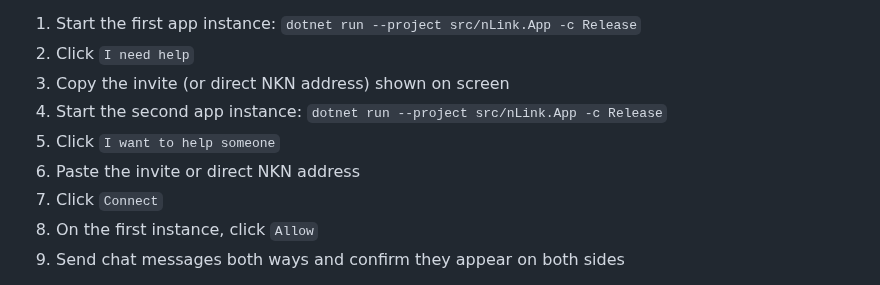
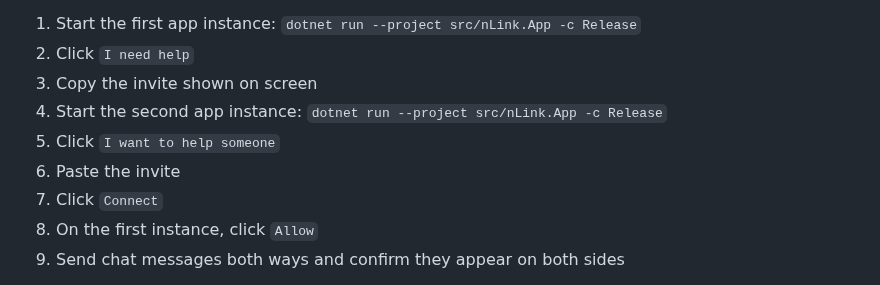
Before and after one commit to resu12/nLink, a Markdown page: README.md, the part around one of its changes. Rendered like a GitHub page.

```diff
--- a/README.md
+++ b/README.md
@@ -206,11 +205,11 @@ Run the test (same PC, two app instances):
 1. Start the first app instance:
    `dotnet run --project src/nLink.App -c Release`
 2. Click `I need help`
-3. Copy the invite (or direct NKN address) shown on screen
+3. Copy the invite shown on screen
 4. Start the second app instance:
    `dotnet run --project src/nLink.App -c Release`
 5. Click `I want to help someone`
-6. Paste the invite or direct NKN address
+6. Paste the invite
 7. Click `Connect`
 8. On the first instance, click `Allow`
 9. Send chat messages both ways and confirm they appear on both sides
```
Also changed, not shown: other parts of README.md (+0 -1 lines), docs/images/helper-0.4.0.png, docs/images/home-0.4.0.png, 2 other files.
